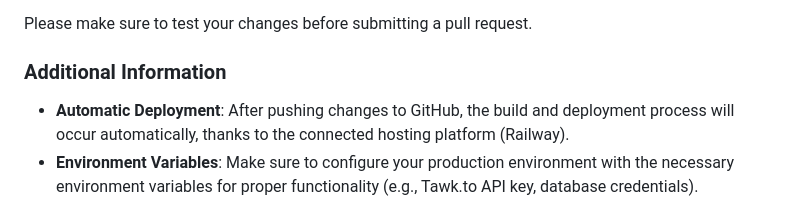
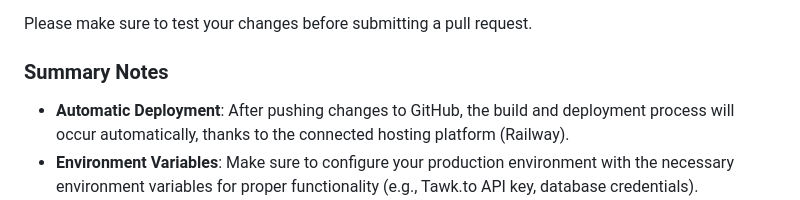
Before and after one commit to arminegilavyan04/self-defense-railway, a Markdown page: README.md, the part around the change. Rendered like a GitHub page.

```diff
--- a/README.md
+++ b/README.md
@@ -147,7 +147,7 @@ We welcome contributions! If you'd like to help improve this project, follow the
 
 Please make sure to test your changes before submitting a pull request.
 
-### Additional Information
+### Summary Notes
 
 - **Automatic Deployment**: After pushing changes to GitHub, the build and deployment process will occur automatically, thanks to the connected hosting platform (Railway).
 - **Environment Variables**: Make sure to configure your production environment with the necessary environment variables for proper functionality (e.g., Tawk.to API key, database credentials).
```
